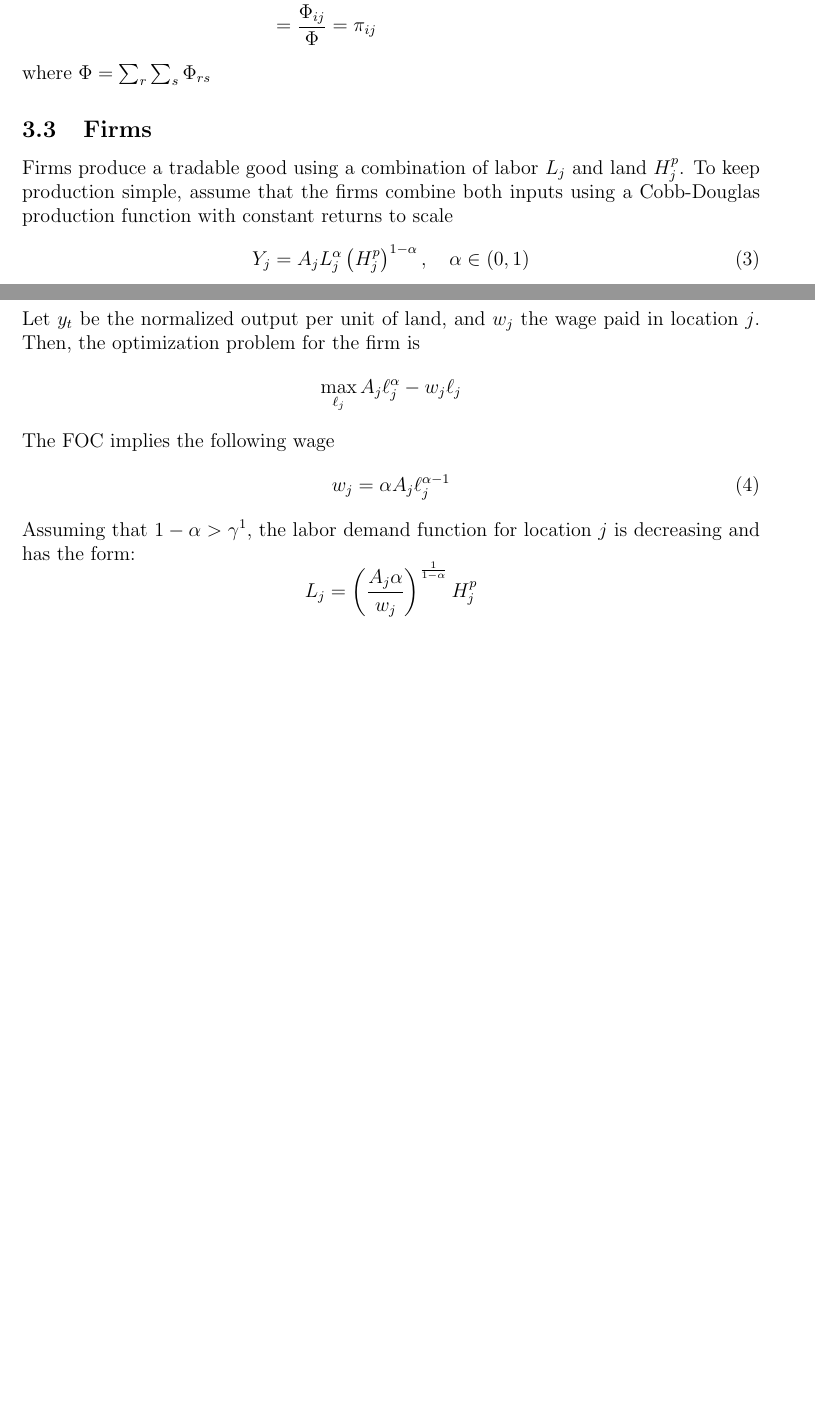
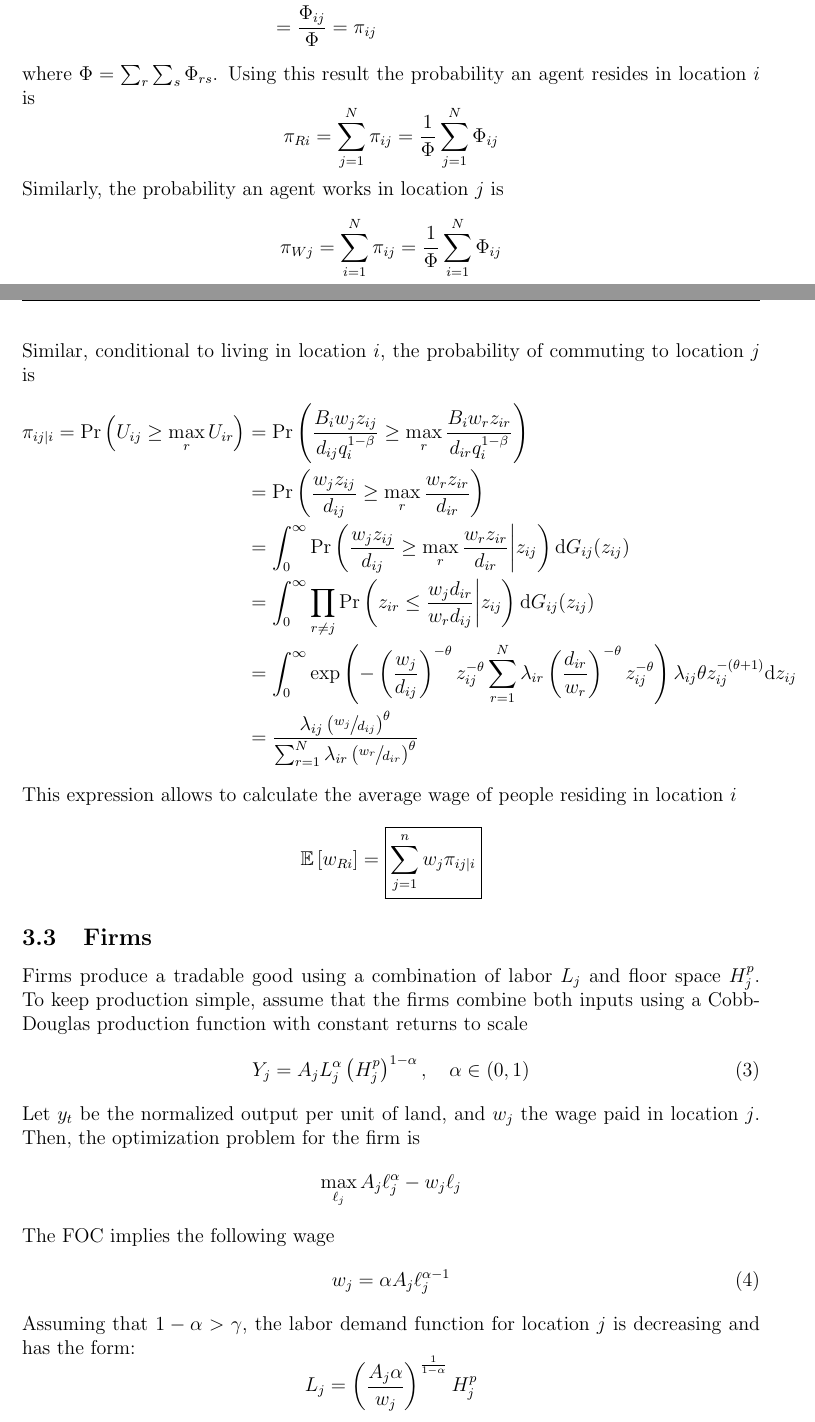
Before and after one commit to jmquintero925/Spatial-Psets, a LaTeX problem sheet (Pset1/pset1_sol.tex): two parts of pages 2 and 3 of 3 before the commit and two parts of pages 2 and 3 of 4 after it, joined at a grey line, cut so that both start at the same text, the shorter picture padded with empty space. Compiled offline with pdfLaTeX.

Commit message:
Updates from Overleaf

```diff
--- a/Pset1/pset1_sol.tex
+++ b/Pset1/pset1_sol.tex
@@ -1,9 +1,9 @@
 \documentclass[12pt]{article}
-\usepackage{amsmath,amsfonts,bbm}
+\usepackage{amsmath,amsfonts,bbm,xfrac}
 \usepackage{fancyhdr,enumitem,xcolor,subcaption}
 \usepackage{graphicx} % Allows including images
 \usepackage[left=3cm, right=3cm, top =2cm, bottom = 3cm]{geometry}
-% \newcommand{\}{}
+\newcommand{\E}{\mathbb{E}}
 
 
 \pagestyle{plain}
@@ -76,11 +76,32 @@ Given this fact, the probability that an agent chooses to live in location $i$ a
     &= \frac{\Phi_{ij}}{\Phi}\int_0^{\infty}\theta\Phi u^{-(\theta+1)}e^{-\Phi u^{-\theta}} \mathrm{d}u \\
     &= \frac{\Phi_{ij}}{\Phi} = \pi_{ij}
 \end{align*}
-where $\Phi=\sum_{r}\sum_{s}\Phi_{rs}$
+where $\Phi=\sum_{r}\sum_{s}\Phi_{rs}$. Using this result the probability an agent resides in location $i$ is
+\begin{equation*}
+    \pi_{Ri} = \sum_{j=1}^N \pi_{ij} = \frac{1}{\Phi}\sum_{j=1}^N \Phi_{ij}
+\end{equation*}
+Similarly, the probability an agent works in location $j$ is
+\begin{equation*}
+    \pi_{Wj} = \sum_{i=1}^N \pi_{ij} = \frac{1}{\Phi}\sum_{i=1}^N \Phi_{ij}
+\end{equation*}
+Similar, conditional to living in location $i$, the probability of commuting to location $j$ is
+\begin{align*}
+    \pi_{ij\vert i} = \Pr\left(U_{ij}\geq \max_{r}U_{ir}\right) &= \Pr\left(\frac{B_iw_jz_{ij}}{d_{ij}q_i^{1-\beta}} \geq \max_{r} \frac{B_iw_rz_{ir}}{d_{ir}q_i^{1-\beta}} \right) \\
+    &= \Pr\left(\frac{w_jz_{ij}}{d_{ij}} \geq \max_{r} \frac{w_rz_{ir}}{d_{ir}} \right) \\
+    &= \int_0^\infty\Pr\left(\frac{w_jz_{ij}}{d_{ij}} \geq \max_{r} \frac{w_rz_{ir}}{d_{ir}}\bigg\vert z_{ij} \right) \mathrm{d}G_{ij}(z_{ij}) \\
+    &= \int_0^\infty\prod_{r\neq j}\Pr\left(z_{ir}\leq \frac{w_jd_{ir}}{w_rd_{ij}}\bigg\vert z_{ij} \right) \mathrm{d}G_{ij}(z_{ij}) \\
+    % &= \int_0^\infty \prod_{r=1}^N\exp\left(-\lambda_{ir}\left(\frac{w_jd_{ir}}{w_rd_{ij}}\right)^{-\theta}z_{ij}^{-\theta}\right)\lambda_{ij}\theta z_{ij}^{-(\theta+1)}\mathrm{d}z_{ij} \\
+    &= \int_0^\infty \exp\left(-\left(\frac{w_j}{d_{ij}}\right)^{-\theta}z_{ij}^{-\theta}\sum_{r=1}^N\lambda_{ir}\left(\frac{d_{ir}}{w_r}\right)^{-\theta}z_{ij}^{-\theta}\right)\lambda_{ij}\theta z_{ij}^{-(\theta+1)}\mathrm{d}z_{ij} \\
+    &= \frac{\lambda_{ij}\left(\sfrac{w_j}{d_{ij}}\right)^\theta}{\sum_{r=1}^N \lambda_{ir}\left(\sfrac{w_r}{d_{ir}}\right)^{\theta}}
+\end{align*}
+This expression allows to calculate the average wage of people residing in location $i$
+\begin{equation*}
+    \E\left[w_{Ri} \right] = \boxed{\sum_{j=1}^n w_j \pi_{ij\vert i}}
+\end{equation*}
 
 \subsection{Firms}
 
-Firms produce a tradable good using a combination of labor $L_j$ and land $H_j^p$. To keep production simple, assume that the firms combine both inputs using a Cobb-Douglas production function with constant returns to scale
+Firms produce a tradable good using a combination of labor $L_j$ and floor space $H_j^p$. To keep production simple, assume that the firms combine both inputs using a Cobb-Douglas production function with constant returns to scale
 \begin{equation}
     Y_j = A_jL_j^\alpha \left(H_j^p\right)^{1-\alpha}, \quad\alpha\in(0,1)
 \end{equation}
@@ -92,7 +113,7 @@ The FOC implies the following wage
 \begin{equation}
     w_j = \alpha A_j\ell_j^{\alpha-1}
 \end{equation}
-Assuming that $1-\alpha>\gamma$\footnote{$1-\alpha$ is the price elasticity of land. This assumption ensures that the agglomeration spillovers governed by $\gamma$ do not overtake the congestion effects.}, the labor demand function for location $j$ is decreasing and has the form:
+Assuming that $1-\alpha>\gamma$, the labor demand function for location $j$ is decreasing and has the form:
 \begin{equation*}
     L_j = \left(\frac{A_j\alpha}{w_j}\right)^{\frac{1}{1-\alpha}}H_j^p
 \end{equation*}
```
Also changed, not shown: Pset1/pset1_sol.tex (5 more changed lines).
